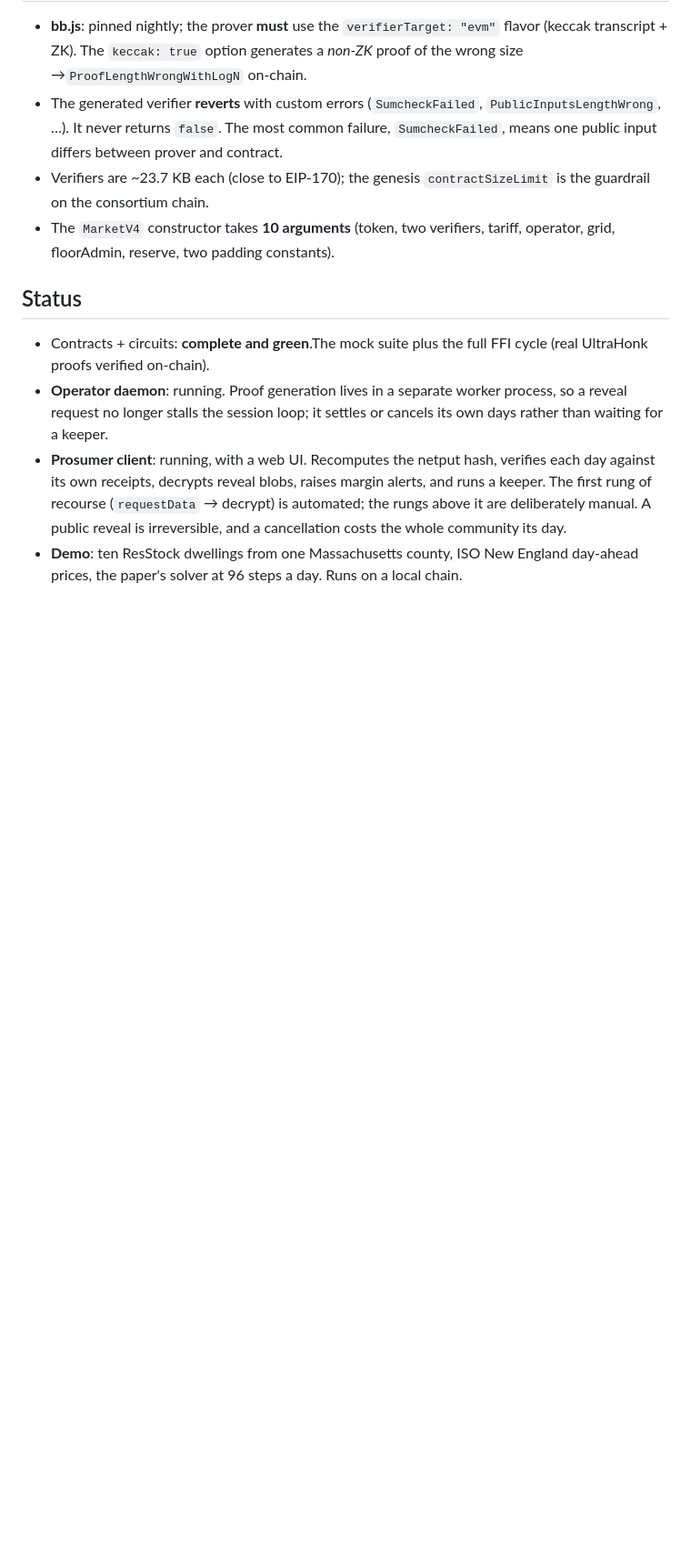
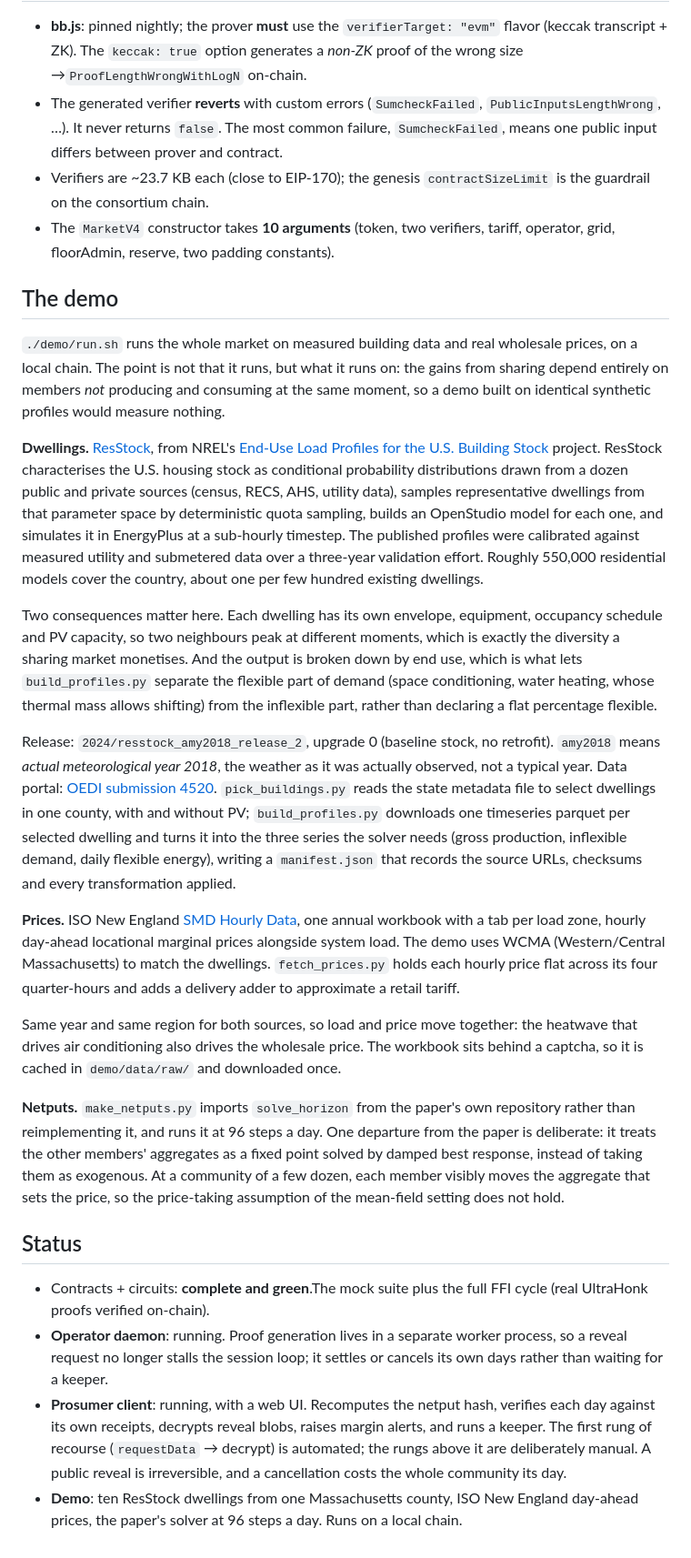
Before and after one commit to baptisteleloup/AMM-stage, a Markdown page: README.md, the part around the change. Shown at 91% size. Rendered like a GitHub page; blank space fills up the shorter version.

Commit message:
Demo updates

```diff
--- a/README.md
+++ b/README.md
@@ -104,6 +104,58 @@ They come *from* the circuit, so they match Poseidon2 by construction: never rec
 - Verifiers are ~23.7 KB each  (close to EIP-170); the genesis `contractSizeLimit` is the guardrail on the consortium chain.
 - The `MarketV4` constructor takes **10 arguments** (token, two verifiers, tariff, operator, grid, floorAdmin, reserve, two padding constants).
 
+## The demo
+
+`./demo/run.sh` runs the whole market on measured building data and real wholesale
+prices, on a local chain. The point is not that it runs, but what it runs on: the
+gains from sharing depend entirely on members *not* producing and consuming at the
+same moment, so a demo built on identical synthetic profiles would measure nothing.
+
+**Dwellings.** [ResStock](https://www.nrel.gov/buildings/resstock.html), from NREL's
+[End-Use Load Profiles for the U.S. Building Stock](https://www.nrel.gov/buildings/end-use-load-profiles.html)
+project. ResStock characterises the U.S. housing stock as conditional probability
+distributions drawn from a dozen public and private sources (census, RECS, AHS,
+utility data), samples representative dwellings from that parameter space by
+deterministic quota sampling, builds an OpenStudio model for each one, and simulates
+it in EnergyPlus at a sub-hourly timestep. The published profiles were calibrated
+against measured utility and submetered data over a three-year validation effort.
+Roughly 550,000 residential models cover the country, about one per few hundred
+existing dwellings.
+
+Two consequences matter here. Each dwelling has its own envelope, equipment,
+occupancy schedule and PV capacity, so two neighbours peak at different moments,
+which is exactly the diversity a sharing market monetises. And the output is broken
+down by end use, which is what lets `build_profiles.py` separate the flexible part
+of demand (space conditioning, water heating, whose thermal mass allows shifting)
+from the inflexible part, rather than declaring a flat percentage flexible.
+
+Release: `2024/resstock_amy2018_release_2`, upgrade 0 (baseline stock, no retrofit).
+`amy2018` means *actual meteorological year 2018*, the weather as it was actually
+observed, not a typical year. Data portal: [OEDI submission 4520](https://data.openei.org/submissions/4520).
+`pick_buildings.py` reads the state metadata file to select dwellings in one county,
+with and without PV; `build_profiles.py` downloads one timeseries parquet per
+selected dwelling and turns it into the three series the solver needs (gross
+production, inflexible demand, daily flexible energy), writing a `manifest.json`
+that records the source URLs, checksums and every transformation applied.
+
+**Prices.** ISO New England
+[SMD Hourly Data](https://www.iso-ne.com/isoexpress/web/reports/load-and-demand/-/tree/zone-info),
+one annual workbook with a tab per load zone, hourly day-ahead locational marginal
+prices alongside system load. The demo uses WCMA (Western/Central Massachusetts) to
+match the dwellings. `fetch_prices.py` holds each hourly price flat across its four
+quarter-hours and adds a delivery adder to approximate a retail tariff.
+
+Same year and same region for both sources, so load and price move together: the
+heatwave that drives air conditioning also drives the wholesale price. The workbook
+sits behind a captcha, so it is cached in `demo/data/raw/` and downloaded once.
+
+**Netputs.** `make_netputs.py` imports `solve_horizon` from the paper's own
+repository rather than reimplementing it, and runs it at 96 steps a day. One
+departure from the paper is deliberate: it treats the other members' aggregates as a
+fixed point solved by damped best response, instead of taking them as exogenous. At
+a community of a few dozen, each member visibly moves the aggregate that sets the
+price, so the price-taking assumption of the mean-field setting does not hold.
+
 ## Status
 
 - Contracts + circuits: **complete and green**.The mock suite plus the full FFI cycle (real UltraHonk proofs verified on-chain).
```
